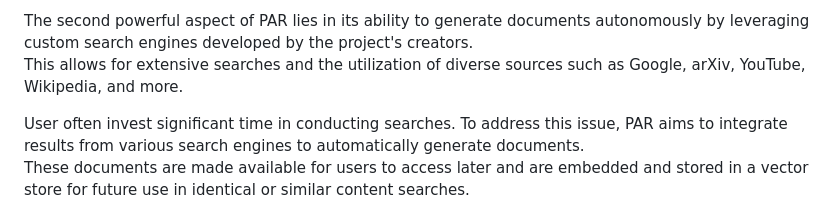
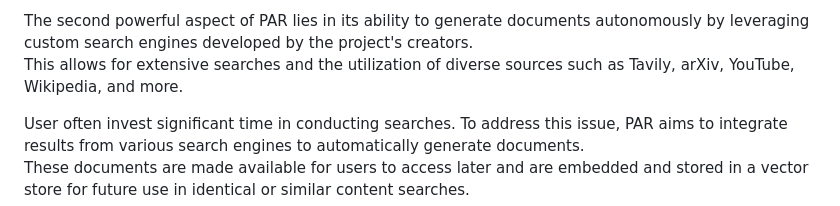
Before and after one commit to MIRACLE-cowf/Powerful-Auto-Researcher, a Markdown page: README.md, the part around the change. GitHub-like rendering.

```diff
--- a/README.md
+++ b/README.md
@@ -79,7 +79,7 @@ This enables the model to handle a wider range of thought processes and adaptabi
 
 
 The second powerful aspect of PAR lies in its ability to generate documents autonomously by leveraging custom search engines developed by the project's creators.
-This allows for extensive searches and the utilization of diverse sources such as Google, arXiv, YouTube, Wikipedia, and more.
+This allows for extensive searches and the utilization of diverse sources such as Tavily, arXiv, YouTube, Wikipedia, and more.
 
 User often invest significant time in conducting searches. To address this issue, PAR aims to integrate results from various search engines to automatically generate documents.
 These documents are made available for users to access later and are embedded and stored in a vector store for future use in identical or similar content searches.
```
